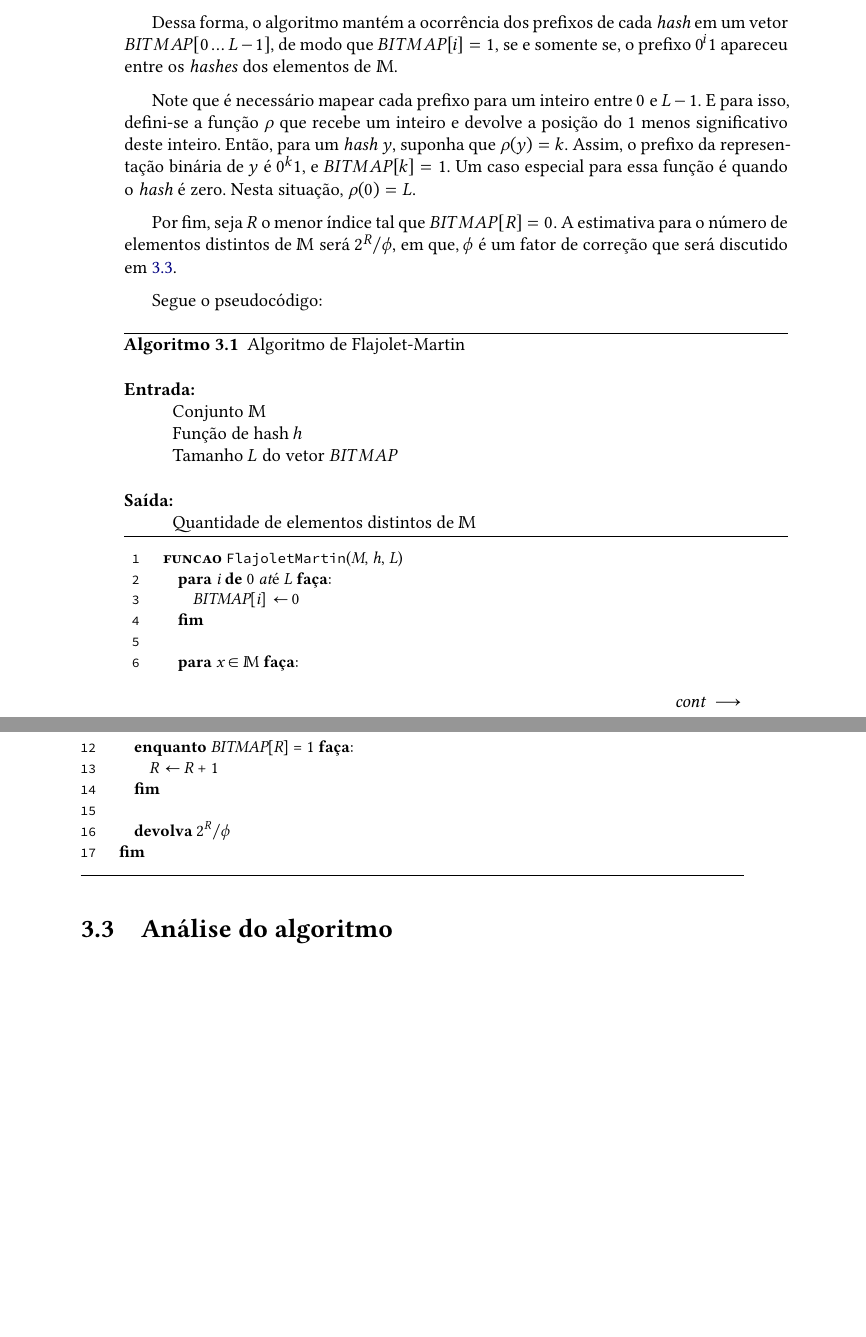
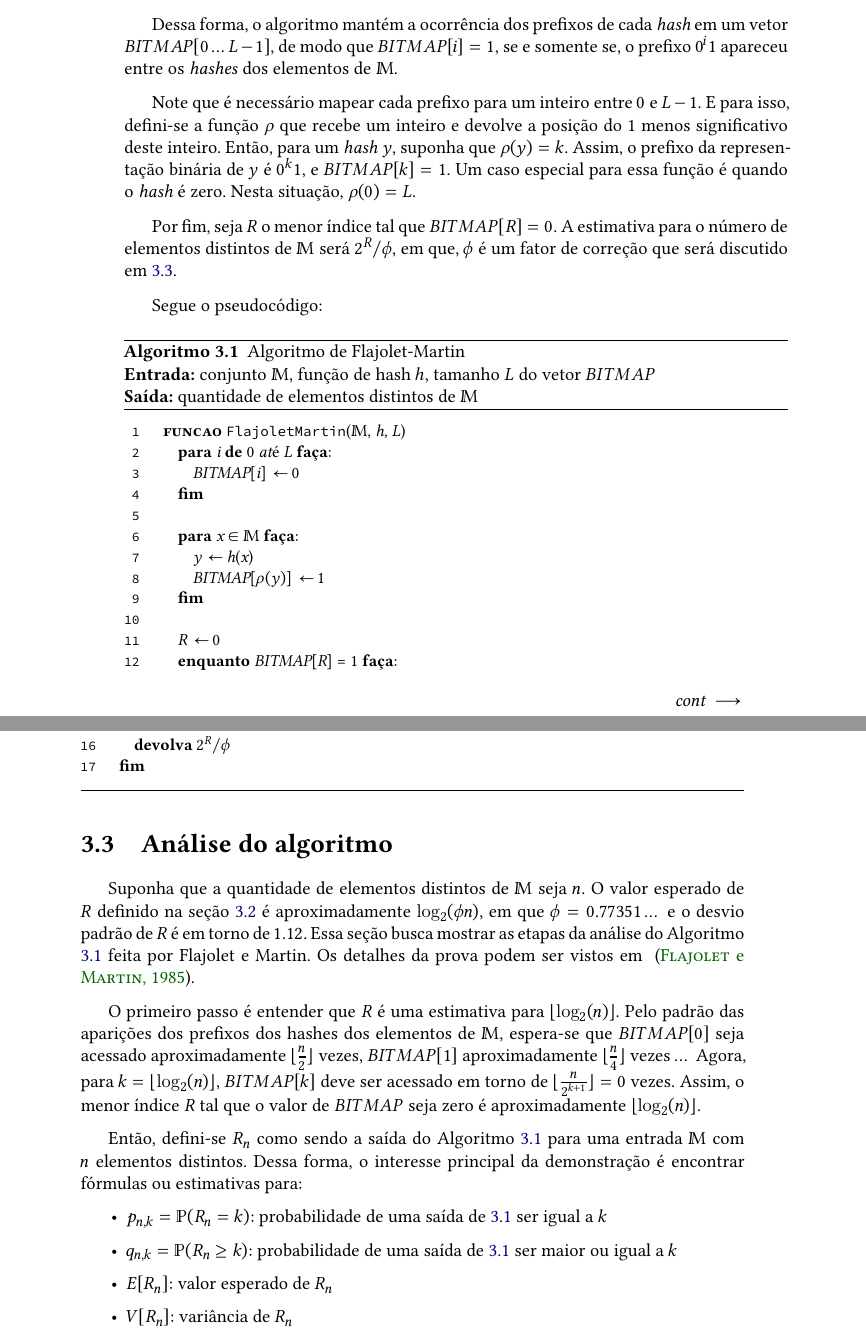
Before and after one commit to billkondo/TCC-2021, a LaTeX thesis (monografia/tese.tex, which reads monografia/conteudo/03-flajolet-martin.tex): two parts of pages 16 and 17 of 24, joined at a grey line, cut so that both start at the same text, the shorter picture padded with empty space. Compiled offline with XeLaTeX; a missing font is replaced by an installed copy or a similar font.

Commit message:
Escrevendo início da análise do algoritmo

```diff
--- a/monografia/conteudo/03-flajolet-martin.tex
+++ b/monografia/conteudo/03-flajolet-martin.tex
@@ -53,18 +54,15 @@ o prefixo da representação binária de $y$ é $0^k1$, e $BITMAP[k] = 1$. Um ca
 $\rho(0) = L$.
 
 Por fim, seja $R$ o menor índice tal que $BITMAP[R] = 0$. A estimativa para o número de elementos distintos de $\mathbb{M}$ será $2^R/\phi$, em que,
-$\phi$ é um fator de correção que será discutido em \refeq{sec:flajolet-martin-analysis}.
+$\phi$ é um fator de correção que será discutido em \refeq{sec:flajolet-martin:analysis}.
 
 Segue o pseudocódigo:
 \begin{programruledcaption}{
-Algoritmo de Flajolet-Martin \\
-\\ \textbf{Entrada:} \\
-\hspace*{1cm} Conjunto $\mathbb{M}$ \\
-\hspace*{1cm} Função de hash $h$ \\
-\hspace*{1cm} Tamanho $L$ do vetor $BITMAP$ \\
-\\ \textbf{Saída:} \\
-\hspace*{1cm} Quantidade de elementos distintos de $\mathbb{M}$
-}\label{prog:flajolet-martin}
+Algoritmo de Flajolet-Martin
+\\ \textbf{Entrada:} conjunto $\mathbb{M}$, função de hash $h$, tamanho $L$ do vetor $BITMAP$
+\\ \textbf{Saída:} quantidade de elementos distintos de $\mathbb{M}$
+\label{prog:flajolet-martin}
+}
   \begin{lstlisting}[
     language={[brazilian]pseudocode},
     style=pseudocode,
@@ -72,7 +70,7 @@ Algoritmo de Flajolet-Martin \\
     functions={},
     specialidentifiers={},
   ]
-      funcao FlajoletMartin(M, h, L)
+      funcao FlajoletMartin($\mathbb{M}$, h, L)
         para i de 0 até L \kw{faça}:
           BITMAP[i] := 0
         fim
@@ -93,4 +91,29 @@ Algoritmo de Flajolet-Martin \\
 \end{programruledcaption}
 
 \section{Análise do algoritmo}
-\label{sec:flajolet-martin-analysis}
+\label{sec:flajolet-martin:analysis}
+
+Suponha que a quantidade de elementos distintos de $\mathbb{M}$ seja $n$.
+O valor esperado de $R$ definido na seção \refeq{sec:flajolet-martin:algorithm} é aproximadamente $\log_2(\phi n)$,
+em que $\phi = 0.77351\dots$ e o desvio padrão de $R$ é em torno de $1.12$.
+Essa seção busca mostrar as etapas da análise do Algoritmo \ref{prog:flajolet-martin} feita por Flajolet e Martin.
+Os detalhes da prova podem ser vistos em ~\citep{flajolet:martin:85}.
+
+O primeiro passo é entender que $R$ é uma estimativa para $\lfloor \log_2(n) \rfloor$.
+Pelo padrão das aparições dos prefixos dos hashes dos elementos de $\mathbb{M}$,
+espera-se que $BITMAP[0]$ seja acessado aproximadamente $\lfloor \frac{n}{2} \rfloor$ vezes,
+$BITMAP[1]$ aproximadamente $\lfloor \frac{n}{4} \rfloor$ vezes $\dots$
+Agora, para $k = \lfloor \log_2(n) \rfloor$, $BITMAP[k]$ deve ser acessado em torno de
+$\lfloor \frac{n}{2^{k+1}} \rfloor = 0$ vezes. Assim, o menor índice $R$ tal que o valor de $BITMAP$ seja zero
+é aproximadamente $\lfloor \log_2(n) \rfloor$.
+
+Então, defini-se $R_n$ como sendo a saída do Algoritmo \ref{prog:flajolet-martin} para uma entrada $\mathbb{M}$
+com $n$ elementos distintos. Dessa forma, o interesse principal da demonstração é encontrar fórmulas ou estimativas
+para:
+\begin{itemize}
+  \item $p_{n,k} = \mathbb{P}(R_n = k)$: probabilidade de uma saída de \ref{prog:flajolet-martin} ser igual a $k$
+  \item $q_{n,k} = \mathbb{P}(R_n \geq k)$: probabilidade de uma saída de \ref{prog:flajolet-martin}
+  ser maior ou igual a $k$
+  \item $E[R_n]$: valor esperado de $R_n$
+  \item $V[R_n]$: variância de $R_n$
+\end{itemize}
```
Also changed, not shown: monografia/conteudo/03-flajolet-martin.tex (3 more changed lines).
